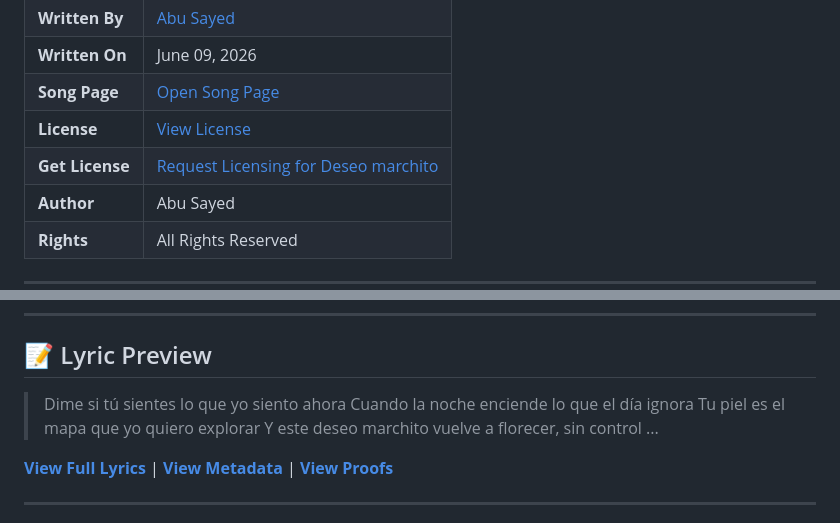
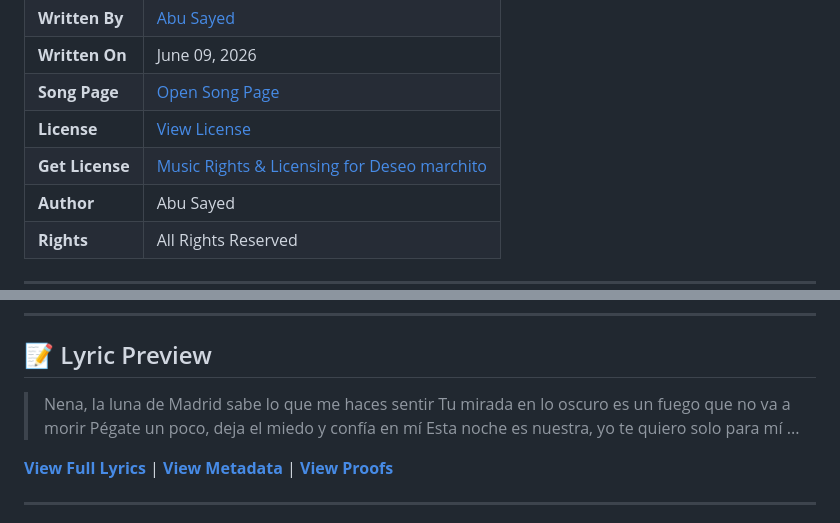
Before and after one commit to ImAbuSayed/deseo-marchito, a Markdown page: README.md, 2 parts joined by grey strips. Drawn GitHub-style.

Commit message:
docs: Update readme excerpt

```diff
--- a/README.md
+++ b/README.md
@@ -15,7 +15,7 @@
 | **Written On** | June 09, 2026 |
 | **Song Page** | [Open Song Page](https://imabusayed.github.io/deseo-marchito/) |
 | **License** | [View License](./LICENSE.md) |
-| **Get License** | [Request Licensing for Deseo marchito](https://music.abusayed.com.bd/Licensing/?https://imabusayed.github.io/deseo-marchito/) |
+| **Get License** | [Music Rights & Licensing for Deseo marchito](https://music.abusayed.com.bd/Licensing/?https://imabusayed.github.io/deseo-marchito/) |
 | **Author** | Abu Sayed |
 | **Rights** | All Rights Reserved |
 
@@ -32,10 +32,10 @@
 
 ## 📝 Lyric Preview
 
-> Dime si tú sientes lo que yo siento ahora
-> Cuando la noche enciende lo que el día ignora
-> Tu piel es el mapa que yo quiero explorar
-> Y este deseo marchito vuelve a florecer, sin control
+> Nena, la luna de Madrid sabe lo que me haces sentir
+> Tu mirada en lo oscuro es un fuego que no va a morir
+> Pégate un poco, deja el miedo y confía en mí
+> Esta noche es nuestra, yo te quiero solo para mí
 > ...
 
 [**View Full Lyrics**](./lyrics.txt) | [**View Metadata**](./manifest.json) | [**View Proofs**](./hashes.txt)
```
